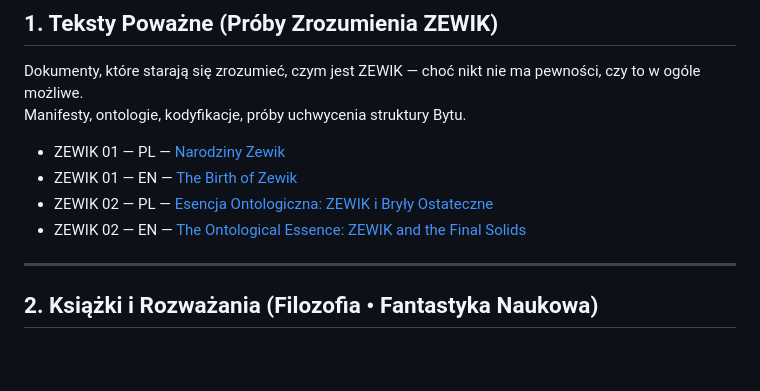
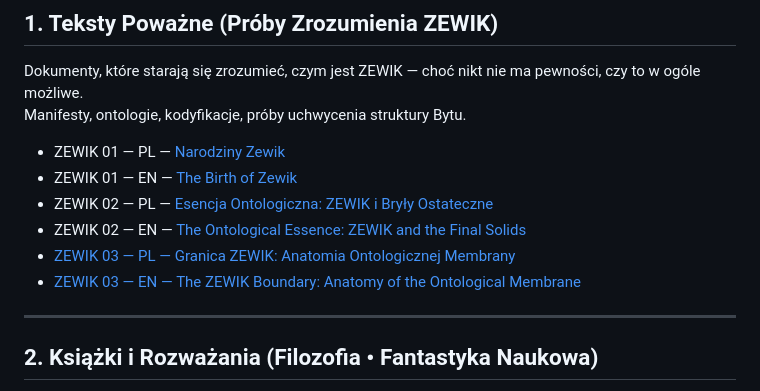
Before and after one commit to ZewKrwi/zewkrwi.github.io, a Markdown page: ZEWIK/index.md, the part around the change. Rendered like a GitHub page; blank space fills up the shorter version.

Commit message:
Add ZEWIK 03 entries in Polish and English

```diff
--- a/ZEWIK/index.md
+++ b/ZEWIK/index.md
@@ -9,6 +9,8 @@ Manifesty, ontologie, kodyfikacje, próby uchwycenia struktury Bytu.
 - ZEWIK 01 — EN — [The Birth of Zewik](teksty/The_Birth_of_Zewik_EN.md)
 - ZEWIK 02 — PL — [Esencja Ontologiczna: ZEWIK i Bryły Ostateczne](teksty/Zewik_02_PL.md)
 - ZEWIK 02 — EN — [The Ontological Essence: ZEWIK and the Final Solids](teksty/Zewik_02_EN.md)
+- [ZEWIK 03 — PL — Granica ZEWIK: Anatomia Ontologicznej Membrany](teksty/Zewik_03_PL.md)
+- [ZEWIK 03 — EN — The ZEWIK Boundary: Anatomy of the Ontological Membrane](teksty/Zewik_03_EN.md)
 
 
 
```
